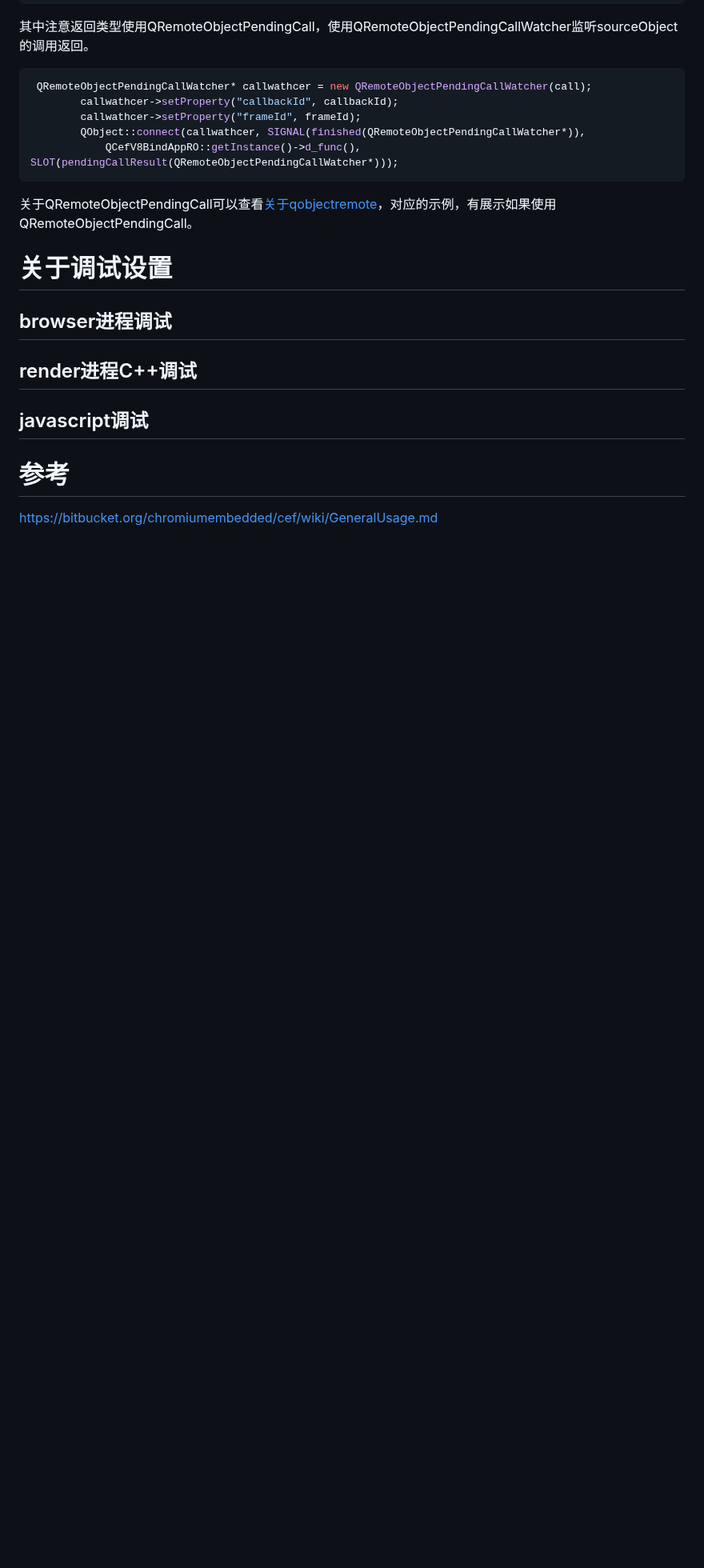
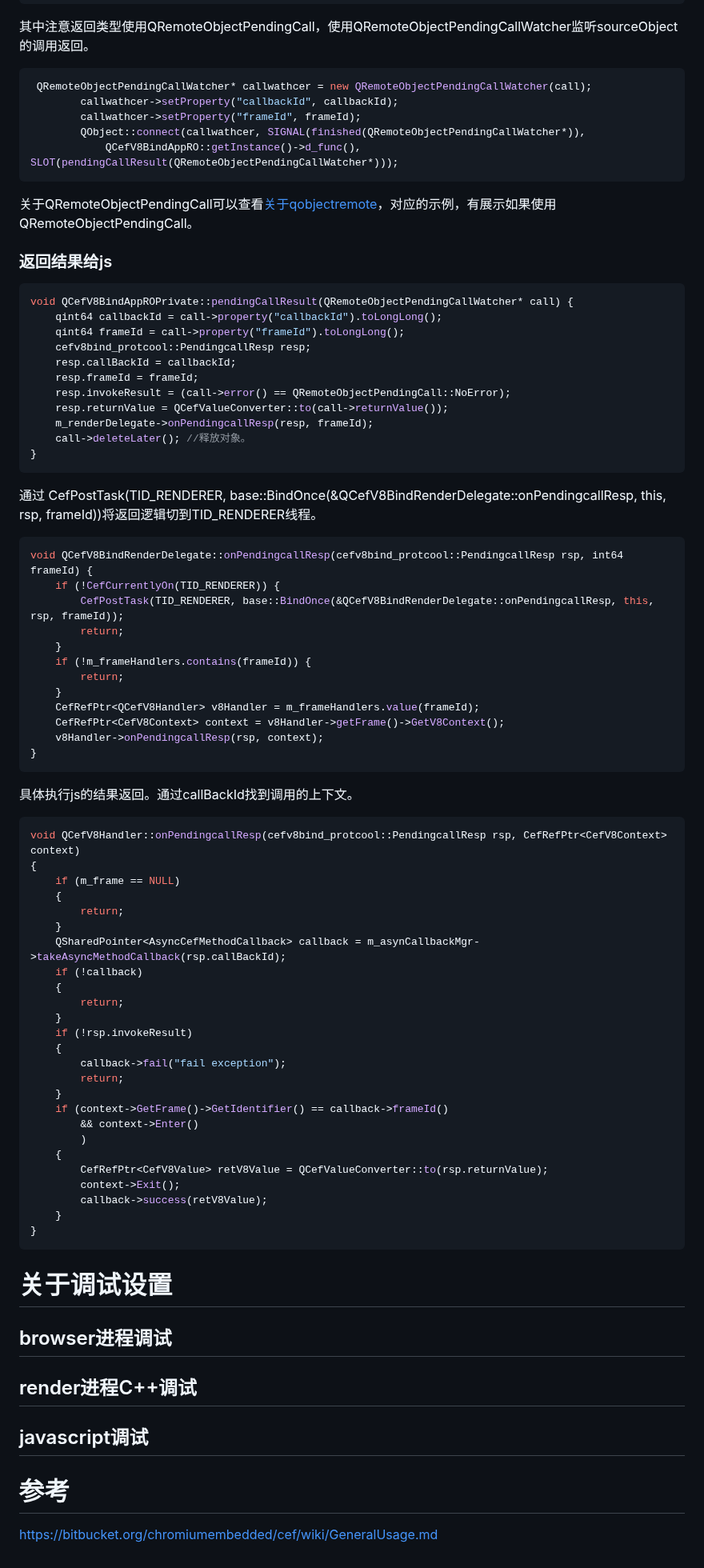
Before and after one commit to iherewaitfor/cefdemos, a Markdown page: CefQtJsApiDemo/README.md, the part around one of its changes. Shown at 80% size. Drawn GitHub-style; blank space fills up the shorter version.

````diff
--- a/CefQtJsApiDemo/README.md
+++ b/CefQtJsApiDemo/README.md
@@ -679,6 +680,65 @@ bool MetaInvoker::run() {
 
 关于QRemoteObjectPendingCall可以查看[关于qobjectremote](https://github.com/iherewaitfor/cefdemos/tree/main/CefQtJsApiDemo#%E5%85%B3%E4%BA%8Eqobjectremote)，对应的示例，有展示如果使用QRemoteObjectPendingCall。
 
+### 返回结果给js
+```C++
+void QCefV8BindAppROPrivate::pendingCallResult(QRemoteObjectPendingCallWatcher* call) {
+	qint64 callbackId = call->property("callbackId").toLongLong();
+	qint64 frameId = call->property("frameId").toLongLong();
+	cefv8bind_protcool::PendingcallResp resp;
+	resp.callBackId = callbackId;
+	resp.frameId = frameId;
+	resp.invokeResult = (call->error() == QRemoteObjectPendingCall::NoError);
+	resp.returnValue = QCefValueConverter::to(call->returnValue());
+	m_renderDelegate->onPendingcallResp(resp, frameId);
+	call->deleteLater(); //释放对象。
+}
+```
+通过 CefPostTask(TID_RENDERER, base::BindOnce(&QCefV8BindRenderDelegate::onPendingcallResp, this, rsp, frameId))将返回逻辑切到TID_RENDERER线程。
+```C++
+void QCefV8BindRenderDelegate::onPendingcallResp(cefv8bind_protcool::PendingcallResp rsp, int64 frameId) {
+    if (!CefCurrentlyOn(TID_RENDERER)) {
+        CefPostTask(TID_RENDERER, base::BindOnce(&QCefV8BindRenderDelegate::onPendingcallResp, this, rsp, frameId));
+        return;
+    }
+    if (!m_frameHandlers.contains(frameId)) {
+        return;
+    }
+    CefRefPtr<QCefV8Handler> v8Handler = m_frameHandlers.value(frameId);
+    CefRefPtr<CefV8Context> context = v8Handler->getFrame()->GetV8Context();
+    v8Handler->onPendingcallResp(rsp, context);
+}
+```
+
+
+具体执行js的结果返回。通过callBackId找到调用的上下文。
+```C++
+void QCefV8Handler::onPendingcallResp(cefv8bind_protcool::PendingcallResp rsp, CefRefPtr<CefV8Context> context)
+{
+	if (m_frame == NULL)
+	{
+		return;
+	}
+	QSharedPointer<AsyncCefMethodCallback> callback = m_asynCallbackMgr->takeAsyncMethodCallback(rsp.callBackId);
+	if (!callback)
+	{
+		return;
+	}
+	if (!rsp.invokeResult)
+	{
+		callback->fail("fail exception");
+		return;
+	}
+	if (context->GetFrame()->GetIdentifier() == callback->frameId()
+		&& context->Enter()
+		)
+	{
+		CefRefPtr<CefV8Value> retV8Value = QCefValueConverter::to(rsp.returnValue);
+		context->Exit();
+		callback->success(retV8Value);
+	}
+}
+```
 # 关于调试设置
 ## browser进程调试
 ## render进程C++调试
````
Also changed, not shown: other parts of CefQtJsApiDemo/README.md (+1 -0 lines).
